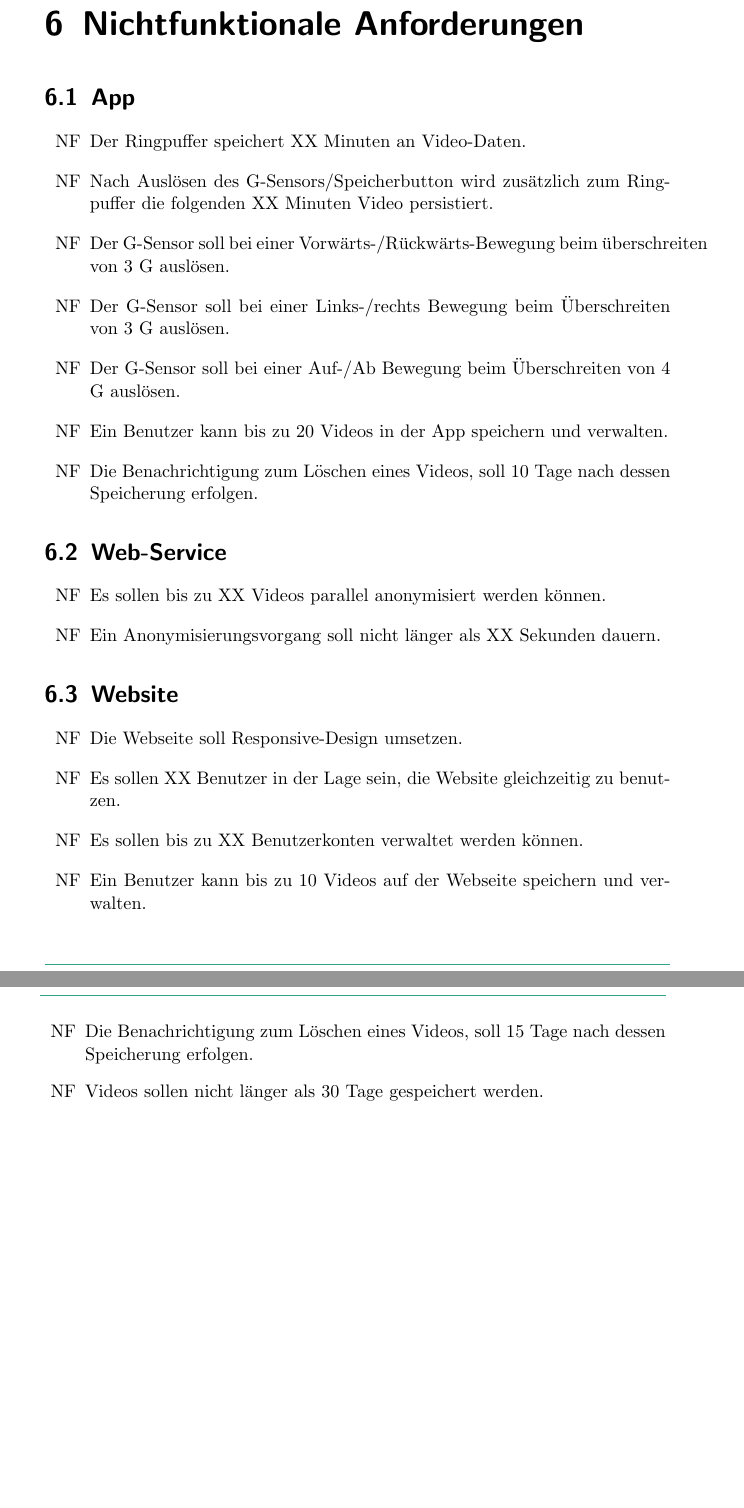
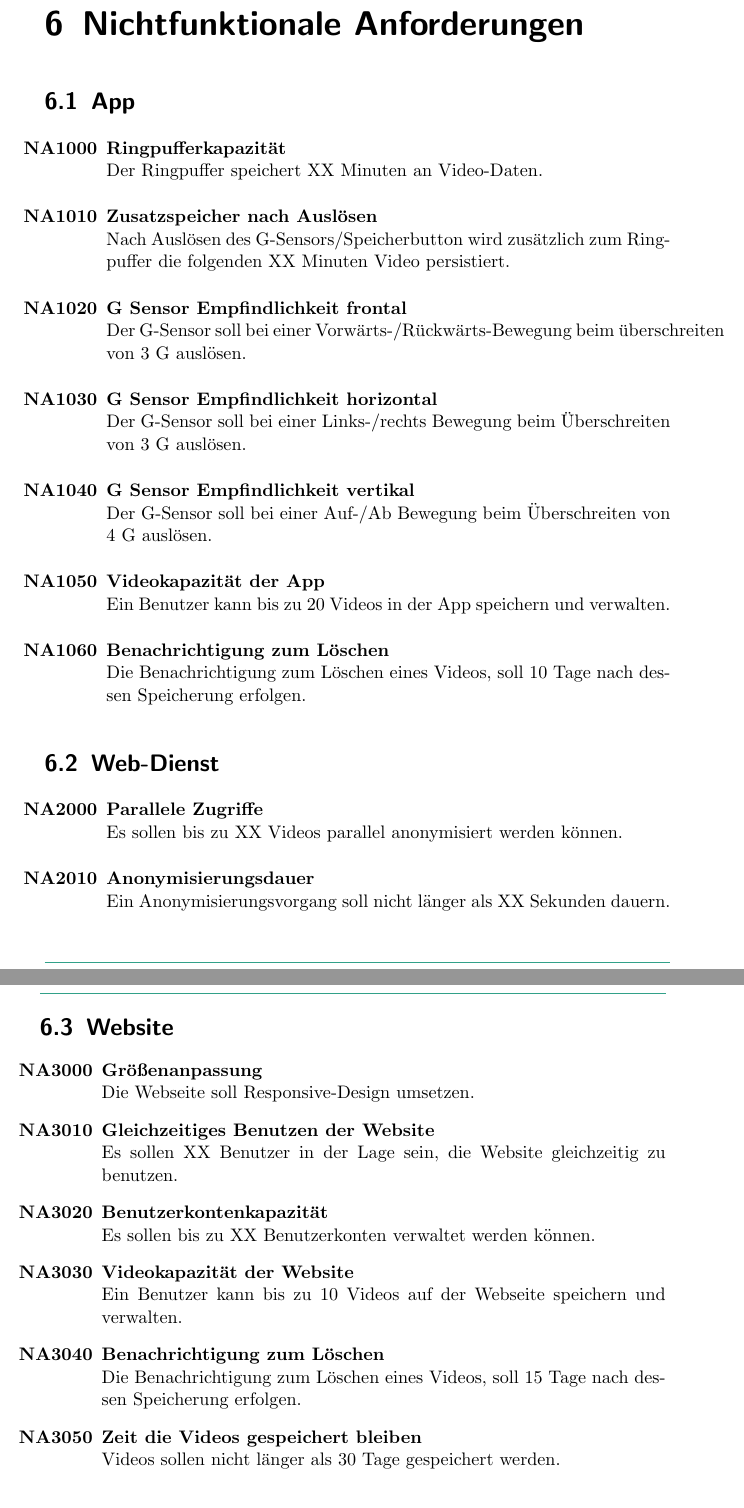
Before and after one commit to rocklyve/pcc-funcspec, a LaTeX document (Pflichtenheft.tex, which reads subtopicsFuncspec/Nichtfunktionale_Anforderungen.tex): two parts of pages 19 and 20 of 28, joined at a grey line, cut so that both start at the same text. Compiled offline with pdfLaTeX.

Commit message:
Formatted Nichtfunktionale Anforderungen. Added Numbers and Headlines.

```diff
--- a/subtopicsFuncspec/Nichtfunktionale_Anforderungen.tex
+++ b/subtopicsFuncspec/Nichtfunktionale_Anforderungen.tex
@@ -1,42 +1,45 @@
 \chapter{Nichtfunktionale Anforderungen}
 
 \section{App}
-\begin{itemize}
-\item[NF] Der Ringpuffer speichert XX Minuten an Video-Daten.
+\begin{enumerate}[\bfseries{NA}10]
+\setcounter{enumi}{99}
+\item \textbf{Ringpufferkapazität} \hfill\\ Der Ringpuffer speichert XX Minuten an Video-Daten.
 
-\item[NF] Nach Auslösen des G-Sensors/Speicherbutton wird zusätzlich zum Ringpuffer die folgenden XX Minuten Video persistiert.
+\item \textbf{Zusatzspeicher nach Auslösen} \hfill\\ Nach Auslösen des G-Sensors/Speicherbutton wird zusätzlich zum Ringpuffer die folgenden XX Minuten Video persistiert.
 
-\item[NF] Der G-Sensor soll bei einer Vorwärts-/Rückwärts-Bewegung beim überschreiten von 3 G auslösen.
+\item \textbf{G Sensor Empfindlichkeit frontal} \hfill\\  Der G-Sensor soll bei einer Vorwärts-/Rückwärts-Bewegung beim überschreiten von 3 G auslösen.
 
-\item[NF] Der G-Sensor soll bei einer Links-/rechts Bewegung beim Überschreiten von 3 G auslösen.
+\item \textbf{G Sensor Empfindlichkeit horizontal} \hfill\\  Der G-Sensor soll bei einer Links-/rechts Bewegung beim Überschreiten von 3 G auslösen.
 
-\item[NF] Der G-Sensor soll bei einer Auf-/Ab Bewegung beim Überschreiten von 4 G auslösen.
+\item \textbf{G Sensor Empfindlichkeit vertikal} \hfill\\  Der G-Sensor soll bei einer Auf-/Ab Bewegung beim Überschreiten von 4 G auslösen.
 
-\item[NF] Ein Benutzer kann bis zu 20 Videos in der App speichern und verwalten.
+\item \textbf{Videokapazität der App} \hfill\\  Ein Benutzer kann bis zu 20 Videos in der App speichern und verwalten.
 
-\item[NF] Die Benachrichtigung zum Löschen eines Videos, soll 10 Tage nach dessen Speicherung erfolgen.
-\end{itemize}
+\item \textbf{Benachrichtigung zum Löschen} \hfill\\  Die Benachrichtigung zum Löschen eines Videos, soll 10 Tage nach dessen Speicherung erfolgen.
+\end{enumerate}
 
-\section{Web-Service}
-\begin{itemize}
+\section{Web-Dienst}
+\begin{enumerate}[\bfseries{NA}10]
+\setcounter{enumi}{199}
 
-\item[NF] Es sollen bis zu XX Videos parallel anonymisiert werden können.
+\item \textbf{Parallele Zugriffe} \hfill\\  Es sollen bis zu XX Videos parallel anonymisiert werden können.
 
-\item[NF] Ein Anonymisierungsvorgang soll nicht länger als XX Sekunden dauern.
-\end{itemize}
+\item \textbf{Anonymisierungsdauer} \hfill\\  Ein Anonymisierungsvorgang soll nicht länger als XX Sekunden dauern.
+\end{enumerate}
 
 \section{Website}
-\begin{itemize}
-\item[NF] Die Webseite soll Responsive-Design umsetzen.
+\begin{enumerate}[\bfseries{NA}10]
+\setcounter{enumi}{299}
 
-\item[NF] Es sollen XX Benutzer in der Lage sein, die Website gleichzeitig zu benutzen.
+\item \textbf{Größenanpassung} \hfill\\  Die Webseite soll Responsive-Design umsetzen.
 
-\item[NF] Es sollen bis zu XX Benutzerkonten verwaltet werden können.
+\item \textbf{Gleichzeitiges Benutzen der Website} \hfill\\  Es sollen XX Benutzer in der Lage sein, die Website gleichzeitig zu benutzen.
 
-\item[NF] Ein Benutzer kann bis zu 10 Videos auf der Webseite speichern und verwalten.
+\item \textbf{Benutzerkontenkapazität} \hfill\\  Es sollen bis zu XX Benutzerkonten verwaltet werden können.
 
-\item[NF] Die Benachrichtigung zum Löschen eines Videos, soll 15 Tage nach dessen Speicherung erfolgen.
+\item \textbf{Videokapazität der Website} \hfill\\  Ein Benutzer kann bis zu 10 Videos auf der Webseite speichern und verwalten.
 
-\item[NF] Videos sollen nicht länger als 30 Tage gespeichert werden.
+\item \textbf{Benachrichtigung zum Löschen} \hfill\\  Die Benachrichtigung zum Löschen eines Videos, soll 15 Tage nach dessen Speicherung erfolgen.
 
-\end{itemize}
+\item \textbf{Zeit die Videos gespeichert bleiben} \hfill\\  Videos sollen nicht länger als 30 Tage gespeichert werden.
+\end{enumerate}
```
